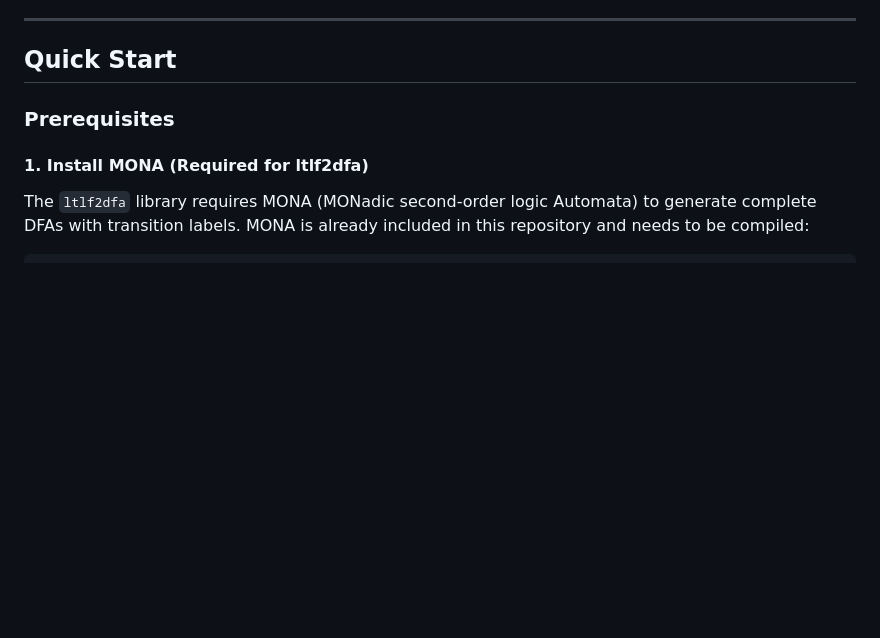
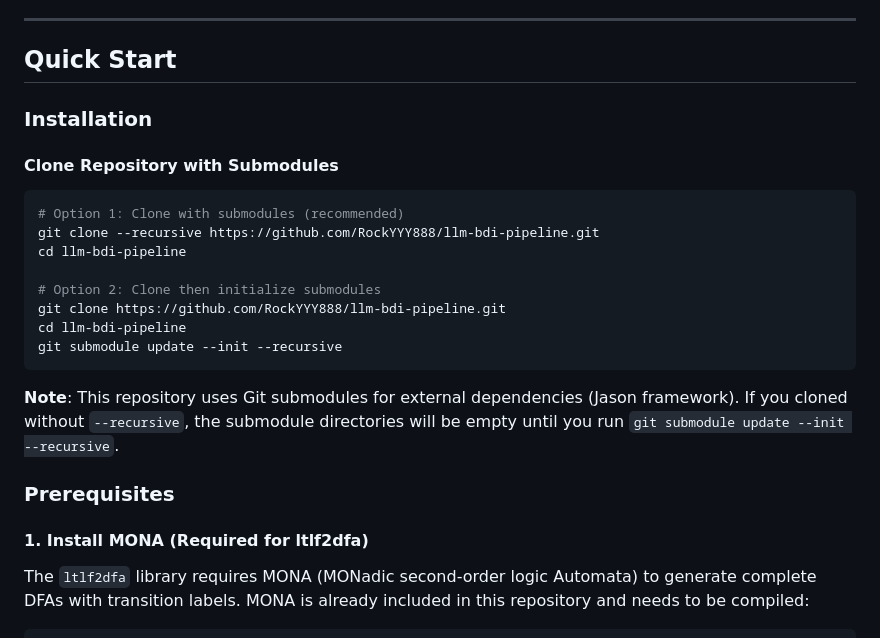
Before and after one commit to RockYYY888/llm-bdi-pipeline, a Markdown page: README.md, the part around the change. Drawn GitHub-style; blank space fills up the shorter version.

Commit message:
docs: add Git submodule installation instructions to README

````diff
--- a/README.md
+++ b/README.md
@@ -17,6 +17,23 @@ This pipeline converts natural language instructions into executable AgentSpeak
 ---
 
 ## Quick Start
+
+### Installation
+
+#### Clone Repository with Submodules
+
+```bash
+# Option 1: Clone with submodules (recommended)
+git clone --recursive https://github.com/RockYYY888/llm-bdi-pipeline.git
+cd llm-bdi-pipeline
+
+# Option 2: Clone then initialize submodules
+git clone https://github.com/RockYYY888/llm-bdi-pipeline.git
+cd llm-bdi-pipeline
+git submodule update --init --recursive
+```
+
+**Note**: This repository uses Git submodules for external dependencies (Jason framework). If you cloned without `--recursive`, the submodule directories will be empty until you run `git submodule update --init --recursive`.
 
 ### Prerequisites
 
````
